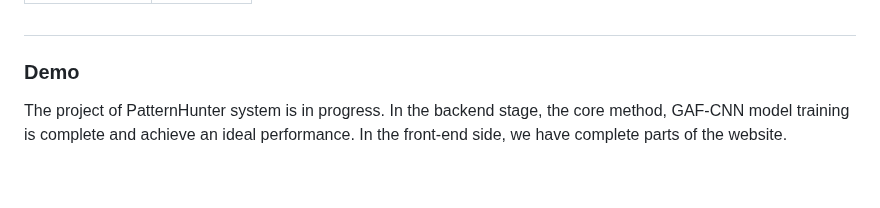
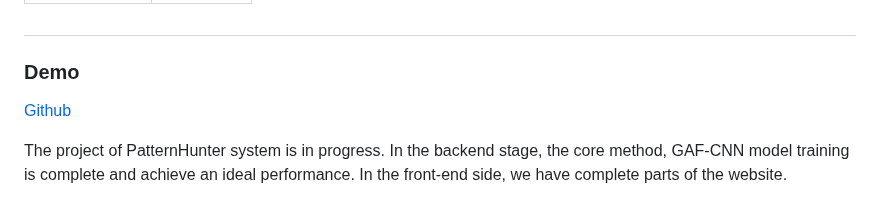
Before and after one commit to albert0796/MachineLearning, a Markdown page: Pattern Hunter/README.md, the part around the change. Rendered like a GitHub page; blank space fills up the shorter version.

```diff
--- a/Pattern Hunter/README.md
+++ b/Pattern Hunter/README.md
@@ -60,6 +60,8 @@ The following is the structure and hyper-parameters of the CNN model. The model
 
 #
 ### Demo
+[Github]()
+
 The project of PatternHunter system is in progress. In the backend stage, the core method, GAF-CNN model training is complete and achieve an ideal performance. In the front-end side, we have complete parts of the website.
 ##### Label system
 The user of trader can use the interface to label the profitable candlestick pattern with different window sizes by themselves. The pattern they labels will be used to train the model and predict those customized pattern for them.
```
